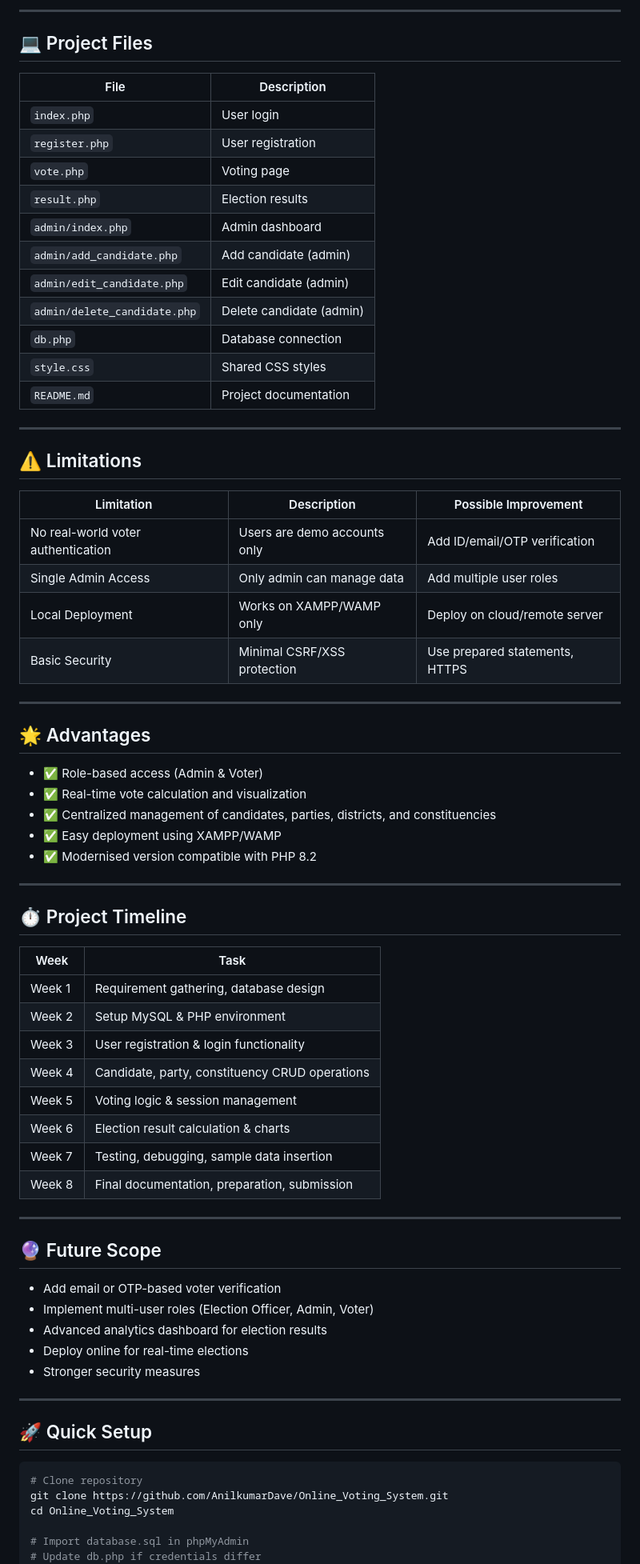
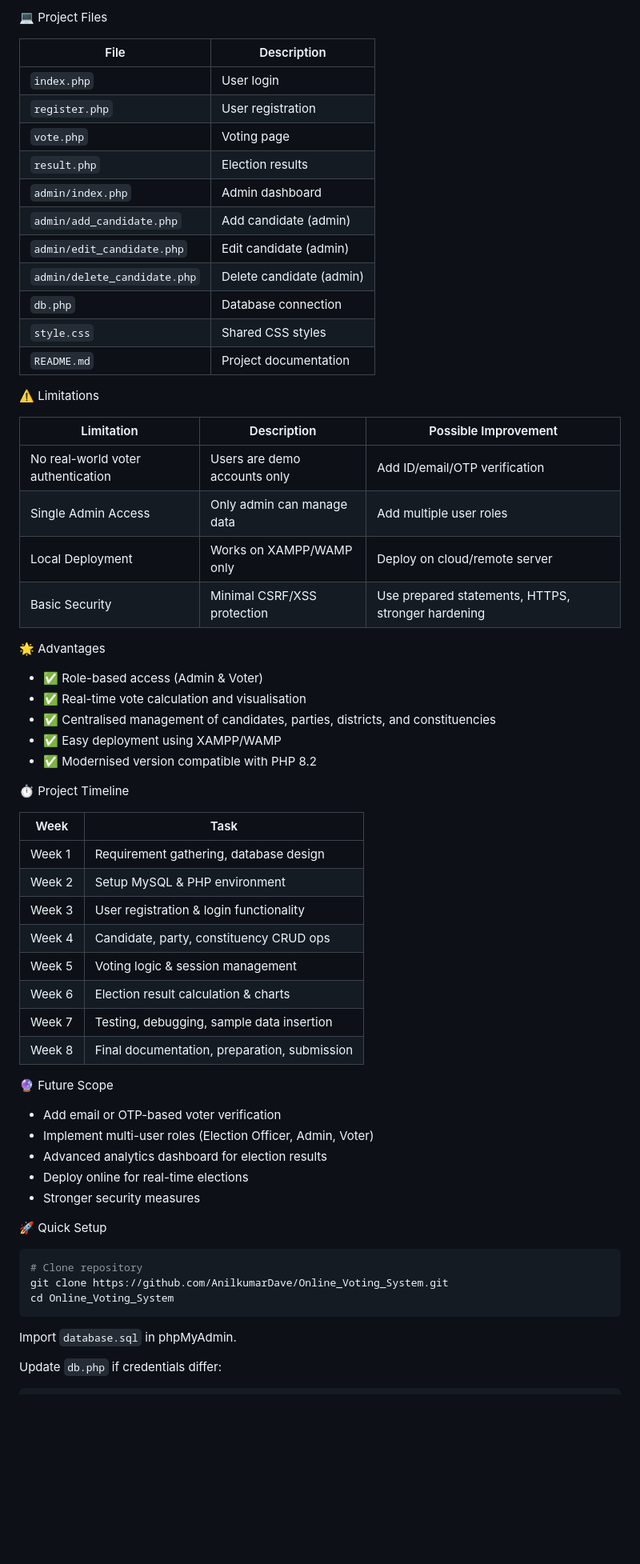
Before and after one commit to AnilkumarDave/Online_Voting_System, a Markdown page: README.md, the part around one of its changes. Shown at 80% size. Rendered like a GitHub page; blank space fills up the shorter version.

````diff
--- a/README.md
+++ b/README.md
@@ -75,71 +69,69 @@ In **October 2025**, the project was modernised for **PHP 8.2** and updated data
 
----
+💻 Project Files
 
-## 💻 Project Files
-| File                     | Description                       |
-|---------------------------|-----------------------------------|
-| `index.php`               | User login                        |
-| `register.php`            | User registration                 |
-| `vote.php`                | Voting page                        |
-| `result.php`              | Election results                   |
-| `admin/index.php`         | Admin dashboard                   |
-| `admin/add_candidate.php` | Add candidate (admin)             |
-| `admin/edit_candidate.php`| Edit candidate (admin)            |
-| `admin/delete_candidate.php` | Delete candidate (admin)        |
-| `db.php`                  | Database connection                |
-| `style.css`               | Shared CSS styles                  |
-| `README.md`               | Project documentation              |
+| File                 | Description                  |
+|----------------------|------------------------------|
+| `index.php`          | User login                   |
+| `register.php`       | User registration            |
+| `vote.php`           | Voting page                  |
+| `result.php`         | Election results             |
+| `admin/index.php`    | Admin dashboard              |
+| `admin/add_candidate.php`    | Add candidate (admin)   |
+| `admin/edit_candidate.php`   | Edit candidate (admin)  |
+| `admin/delete_candidate.php` | Delete candidate (admin)|
+| `db.php`             | Database connection          |
+| `style.css`          | Shared CSS styles            |
+| `README.md`          | Project documentation        |
 
----
+⚠️ Limitations
 
-## ⚠️ Limitations
-| Limitation                | Description                     | Possible Improvement                     |
-|---------------------------|---------------------------------|-----------------------------------------|
-| No real-world voter authentication | Users are demo accounts only | Add ID/email/OTP verification           |
-| Single Admin Access       | Only admin can manage data       | Add multiple user roles                  |
-| Local Deployment          | Works on XAMPP/WAMP only        | Deploy on cloud/remote server           |
-| Basic Security            | Minimal CSRF/XSS protection     | Use prepared statements, HTTPS          |
+| Limitation                      | Description                       | Possible Improvement                          |
+|---------------------------------|-----------------------------------|-----------------------------------------------|
+| No real-world voter authentication | Users are demo accounts only    | Add ID/email/OTP verification                 |
+| Single Admin Access             | Only admin can manage data        | Add multiple user roles                       |
+| Local Deployment                | Works on XAMPP/WAMP only          | Deploy on cloud/remote server                 |
+| Basic Security                  | Minimal CSRF/XSS protection       | Use prepared statements, HTTPS, stronger hardening |
 
----
+🌟 Advantages
 
-## 🌟 Advantages
 - ✅ Role-based access (Admin & Voter)
-- ✅ Real-time vote calculation and visualization
-- ✅ Centralized management of candidates, parties, districts, and constituencies
+- ✅ Real-time vote calculation and visualisation
+- ✅ Centralised management of candidates, parties, districts, and constituencies
 - ✅ Easy deployment using XAMPP/WAMP
 - ✅ Modernised version compatible with PHP 8.2
 
----
+⏱️ Project Timeline
 
-## ⏱️ Project Timeline
-| Week    | Task                                        |
-|---------|---------------------------------------------|
-| Week 1  | Requirement gathering, database design      |
-| Week 2  | Setup MySQL & PHP environment               |
-| Week 3  | User registration & login functionality     |
-| Week 4  | Candidate, party, constituency CRUD operations |
-| Week 5  | Voting logic & session management          |
-| Week 6  | Election result calculation & charts       |
-| Week 7  | Testing, debugging, sample data insertion  |
-| Week 8  | Final documentation, preparation, submission |
+| Week | Task                                         |
+|------|----------------------------------------------|
+| Week 1 | Requirement gathering, database design    |
+| Week 2 | Setup MySQL & PHP environment             |
+| Week 3 | User registration & login functionality   |
+| Week 4 | Candidate, party, constituency CRUD ops   |
+| Week 5 | Voting logic & session management         |
+| Week 6 | Election result calculation & charts      |
+| Week 7 | Testing, debugging, sample data insertion |
+| Week 8 | Final documentation, preparation, submission |
 
----
+🔮 Future Scope
 
-## 🔮 Future Scope
 - Add email or OTP-based voter verification
 - Implement multi-user roles (Election Officer, Admin, Voter)
 - Advanced analytics dashboard for election results
 - Deploy online for real-time elections
 - Stronger security measures
 
----
+🚀 Quick Setup
 
-## 🚀 Quick Setup
 ```bash
 # Clone repository
 git clone https://github.com/AnilkumarDave/Online_Voting_System.git
 cd Online_Voting_System
+```
 
-# Import database.sql in phpMyAdmin
-# Update db.php if credentials differ
+Import `database.sql` in phpMyAdmin.
+
+Update `db.php` if credentials differ:
+
+```php
 $servername = "localhost";
````
Also changed, not shown: other parts of README.md (+56 -41 lines).
